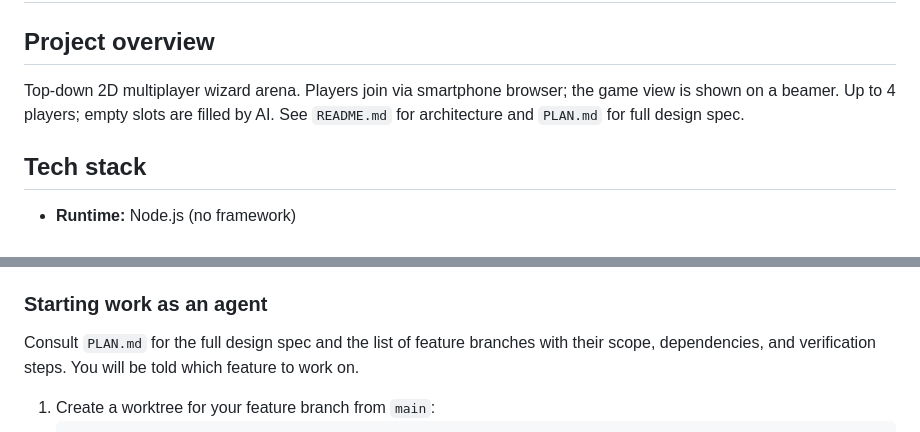
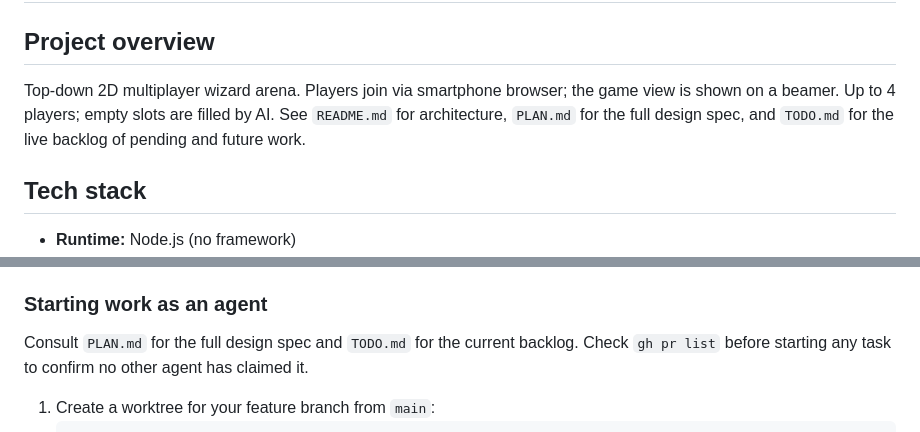
Before and after one commit to odlot/wizard-arena, a Markdown page: CLAUDE.md, 2 parts joined by grey strips. GitHub-like rendering.

Commit message:
add TODO.md backlog and reference it from CLAUDE.md
Co-Authored-By: Claude Sonnet 4.6 <noreply@anthropic.com>

````diff
--- a/CLAUDE.md
+++ b/CLAUDE.md
@@ -2,7 +2,7 @@
 
 ## Project overview
 
-Top-down 2D multiplayer wizard arena. Players join via smartphone browser; the game view is shown on a beamer. Up to 4 players; empty slots are filled by AI. See `README.md` for architecture and `PLAN.md` for full design spec.
+Top-down 2D multiplayer wizard arena. Players join via smartphone browser; the game view is shown on a beamer. Up to 4 players; empty slots are filled by AI. See `README.md` for architecture, `PLAN.md` for the full design spec, and `TODO.md` for the live backlog of pending and future work.
 
 ## Tech stack
 
@@ -40,7 +40,7 @@ Development is split across multiple agents. Each agent works in its own **git w
 
 ### Starting work as an agent
 
-Consult `PLAN.md` for the full design spec and the list of feature branches with their scope, dependencies, and verification steps. You will be told which feature to work on.
+Consult `PLAN.md` for the full design spec and `TODO.md` for the current backlog. Check `gh pr list` before starting any task to confirm no other agent has claimed it.
 
 1. Create a worktree for your feature branch from `main`:
    ```bash
````
Also changed, not shown: TODO.md (added, +41 -0 lines).
